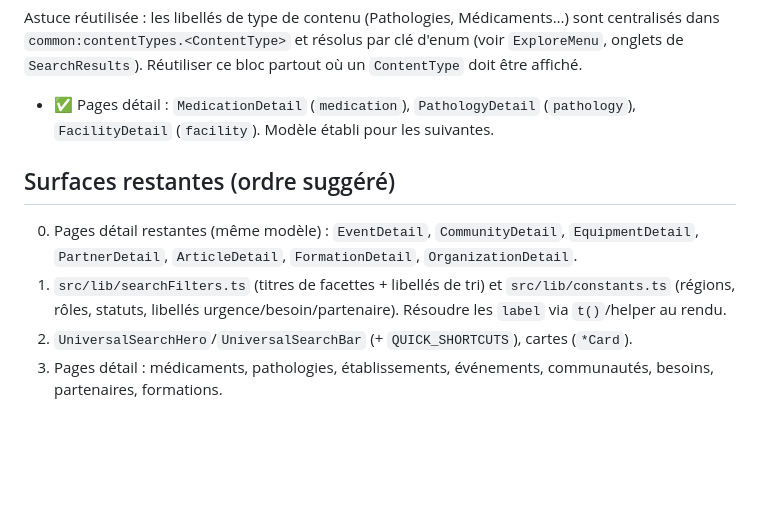
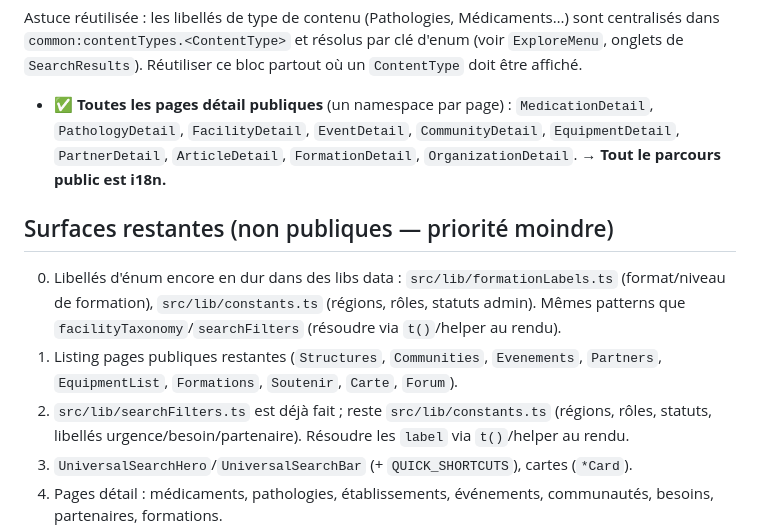
Before and after one commit to Mm-eyoum/wergu-yaram, a Markdown page: docs/i18n-extraction-guide.md, the part around the change. Drawn GitHub-style; blank space fills up the shorter version.

Commit message:
docs(i18n): all public detail pages translated
Co-Authored-By: Claude Opus 4.8 (1M context) <noreply@anthropic.com>

```diff
--- a/docs/i18n-extraction-guide.md
+++ b/docs/i18n-extraction-guide.md
@@ -61,14 +61,19 @@ sont centralisés dans `common:contentTypes.<ContentType>` et résolus par clé
 d'enum (voir `ExploreMenu`, onglets de `SearchResults`). Réutiliser ce bloc
 partout où un `ContentType` doit être affiché.
 
-- ✅ Pages détail : `MedicationDetail` (`medication`), `PathologyDetail`
-  (`pathology`), `FacilityDetail` (`facility`). Modèle établi pour les suivantes.
+- ✅ **Toutes les pages détail publiques** (un namespace par page) :
+  `MedicationDetail`, `PathologyDetail`, `FacilityDetail`, `EventDetail`,
+  `CommunityDetail`, `EquipmentDetail`, `PartnerDetail`, `ArticleDetail`,
+  `FormationDetail`, `OrganizationDetail`. → **Tout le parcours public est i18n.**
 
-## Surfaces restantes (ordre suggéré)
-0. Pages détail restantes (même modèle) : `EventDetail`, `CommunityDetail`,
-   `EquipmentDetail`, `PartnerDetail`, `ArticleDetail`, `FormationDetail`,
-   `OrganizationDetail`.
-1. `src/lib/searchFilters.ts` (titres de facettes + libellés de tri) et
+## Surfaces restantes (non publiques — priorité moindre)
+0. Libellés d'énum encore en dur dans des libs data : `src/lib/formationLabels.ts`
+   (format/niveau de formation), `src/lib/constants.ts` (régions, rôles, statuts
+   admin). Mêmes patterns que `facilityTaxonomy`/`searchFilters` (résoudre via
+   `t()`/helper au rendu).
+1. Listing pages publiques restantes (`Structures`, `Communities`, `Evenements`,
+   `Partners`, `EquipmentList`, `Formations`, `Soutenir`, `Carte`, `Forum`).
+2. `src/lib/searchFilters.ts` est déjà fait ; reste
    `src/lib/constants.ts` (régions, rôles, statuts, libellés
    urgence/besoin/partenaire). Résoudre les `label` via `t()`/helper au rendu.
 2. `UniversalSearchHero`/`UniversalSearchBar` (+ `QUICK_SHORTCUTS`), cartes (`*Card`).
```
